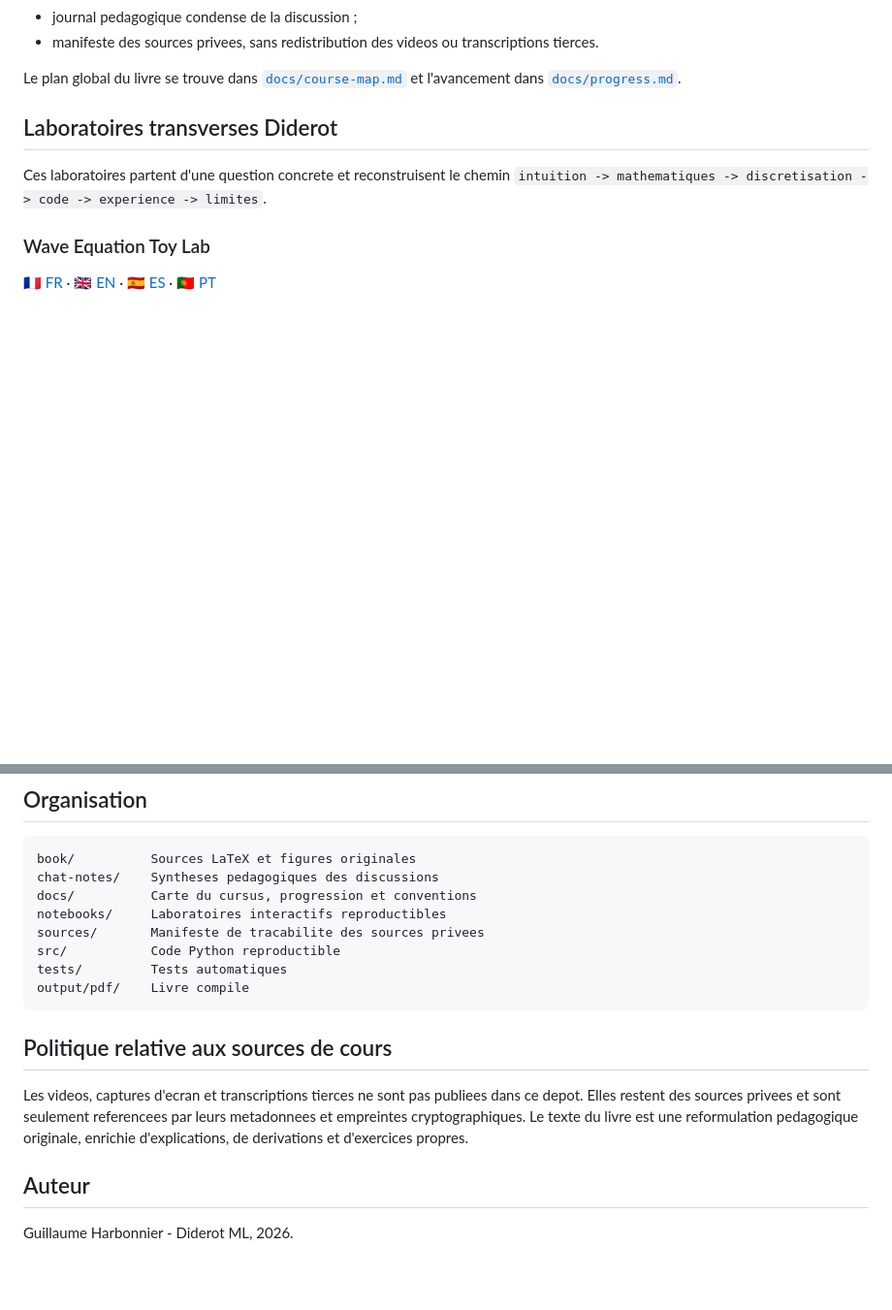
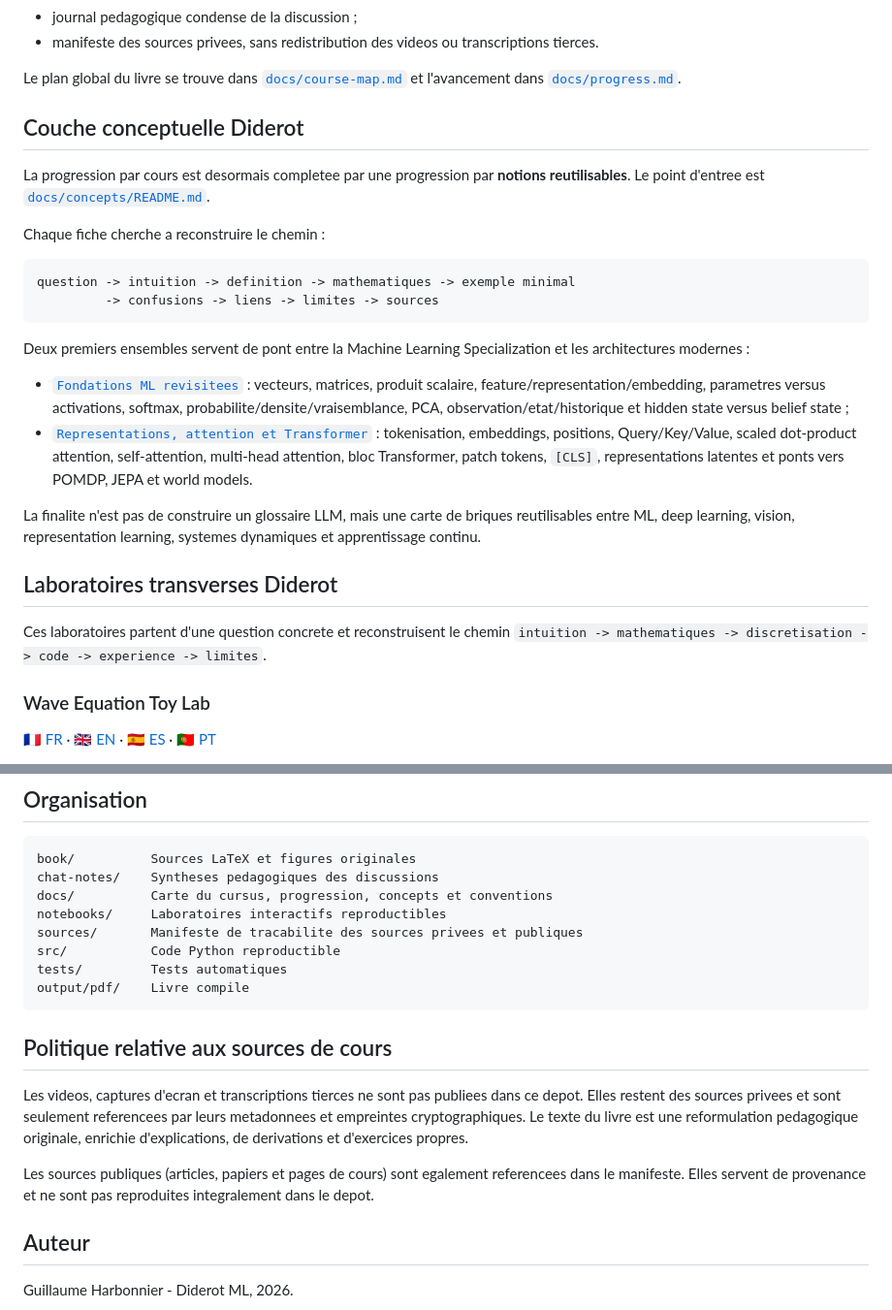
Before and after one commit to gharbonnier78/diderot-machine-learning-specialization, a Markdown page: README.md, 2 parts joined by grey strips. Shown at 97% size. GitHub-like rendering; blank space fills up the shorter version.

Commit message:
Expose Diderot concept layer in README

````diff
--- a/README.md
+++ b/README.md
@@ -20,6 +20,36 @@ Version `0.1.0` : architecture complete du depot et premier chapitre finalise :
 
 Le plan global du livre se trouve dans [`docs/course-map.md`](docs/course-map.md)
 et l'avancement dans [`docs/progress.md`](docs/progress.md).
+
+## Couche conceptuelle Diderot
+
+La progression par cours est desormais completee par une progression par
+**notions reutilisables**. Le point d'entree est
+[`docs/concepts/README.md`](docs/concepts/README.md).
+
+Chaque fiche cherche a reconstruire le chemin :
+
+```text
+question -> intuition -> definition -> mathematiques -> exemple minimal
+         -> confusions -> liens -> limites -> sources
+```
+
+Deux premiers ensembles servent de pont entre la Machine Learning
+Specialization et les architectures modernes :
+
+- [`Fondations ML revisitees`](docs/concepts/ml-foundations-revisited.md) :
+  vecteurs, matrices, produit scalaire, feature/representation/embedding,
+  parametres versus activations, softmax, probabilite/densite/vraisemblance,
+  PCA, observation/etat/historique et hidden state versus belief state ;
+- [`Representations, attention et Transformer`](docs/concepts/representations-transformers.md) :
+  tokenisation, embeddings, positions, Query/Key/Value, scaled dot-product
+  attention, self-attention, multi-head attention, bloc Transformer, patch
+  tokens, `[CLS]`, representations latentes et ponts vers POMDP, JEPA et world
+  models.
+
+La finalite n'est pas de construire un glossaire LLM, mais une carte de briques
+reutilisables entre ML, deep learning, vision, representation learning,
+systemes dynamiques et apprentissage continu.
 
 ## Laboratoires transverses Diderot
 
@@ -97,9 +127,9 @@ output/pdf/diderot-ml-specialization-v0.1.0.pdf
 ```text
 book/          Sources LaTeX et figures originales
 chat-notes/    Syntheses pedagogiques des discussions
-docs/          Carte du cursus, progression et conventions
+docs/          Carte du cursus, progression, concepts et conventions
 notebooks/     Laboratoires interactifs reproductibles
-sources/       Manifeste de tracabilite des sources privees
+sources/       Manifeste de tracabilite des sources privees et publiques
 src/           Code Python reproductible
 tests/         Tests automatiques
 output/pdf/    Livre compile
@@ -113,6 +143,10 @@ par leurs metadonnees et empreintes cryptographiques. Le texte du livre est une
 reformulation pedagogique originale, enrichie d'explications, de derivations et
 d'exercices propres.
 
+Les sources publiques (articles, papiers et pages de cours) sont egalement
+referencees dans le manifeste. Elles servent de provenance et ne sont pas
+reproduites integralement dans le depot.
+
 ## Auteur
 
 Guillaume Harbonnier - Diderot ML, 2026.
````
